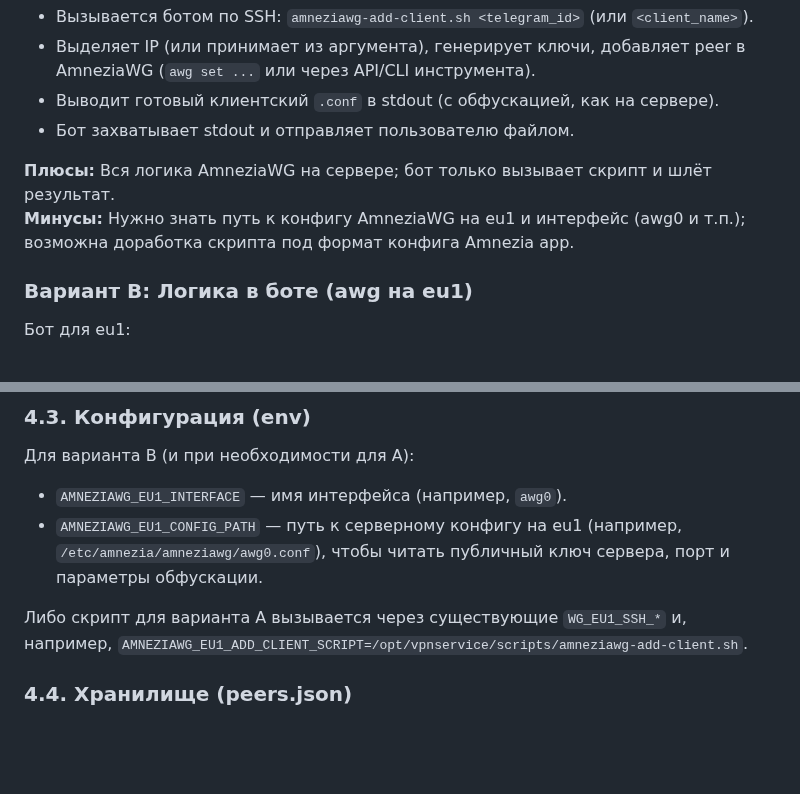
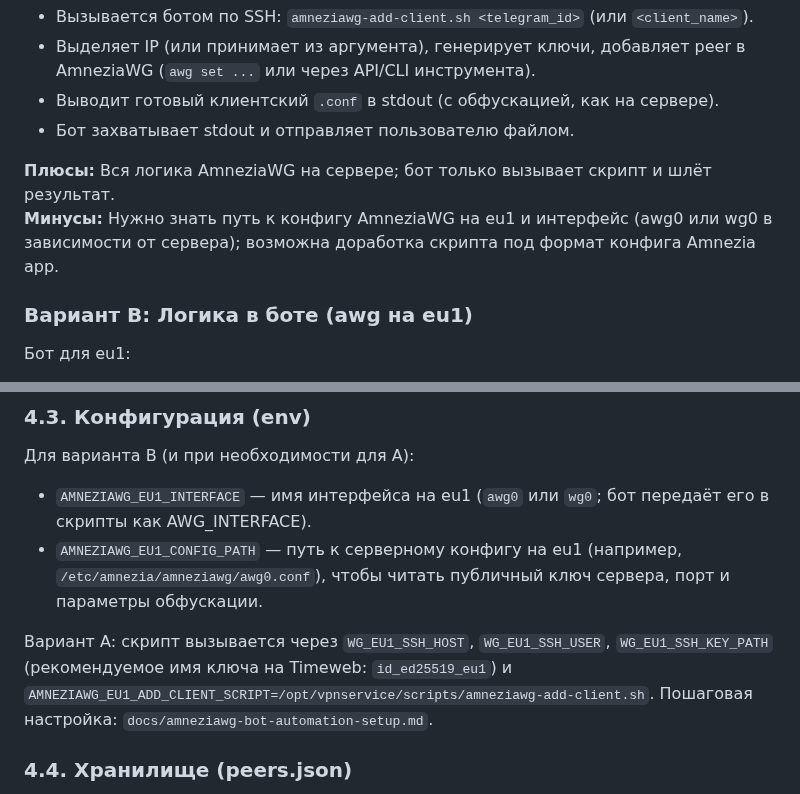
Before and after one commit to nikkronos/vpnservice, a Markdown page: docs/specs/spec-05-bot-amneziawg-eu1.md, 2 parts joined by grey strips. Drawn GitHub-style; blank space fills up the shorter version.

Commit message:
docs: spec-05 и amneziawg-eu1-discovery — wg0/awg0, id_ed25519_eu1, ссылка на amneziawg-bot-automation-setup
Co-authored-by: Cursor <cursoragent@cursor.com>

```diff
--- a/docs/specs/spec-05-bot-amneziawg-eu1.md
+++ b/docs/specs/spec-05-bot-amneziawg-eu1.md
@@ -26,7 +26,7 @@
 - Бот захватывает stdout и отправляет пользователю файлом.
 
 **Плюсы:** Вся логика AmneziaWG на сервере; бот только вызывает скрипт и шлёт результат.
-**Минусы:** Нужно знать путь к конфигу AmneziaWG на eu1 и интерфейс (awg0 и т.п.); возможна доработка скрипта под формат конфига Amnezia app.
+**Минусы:** Нужно знать путь к конфигу AmneziaWG на eu1 и интерфейс (awg0 или wg0 в зависимости от сервера); возможна доработка скрипта под формат конфига Amnezia app.
 
 ### Вариант B: Логика в боте (awg на eu1)
 
@@ -98,10 +98,10 @@ awg show awg0 2>/dev/null || true
 
 Для варианта B (и при необходимости для A):
 
-- `AMNEZIAWG_EU1_INTERFACE` — имя интерфейса (например, `awg0`).
+- `AMNEZIAWG_EU1_INTERFACE` — имя интерфейса на eu1 (`awg0` или `wg0`; бот передаёт его в скрипты как AWG_INTERFACE).
 - `AMNEZIAWG_EU1_CONFIG_PATH` — путь к серверному конфигу на eu1 (например, `/etc/amnezia/amneziawg/awg0.conf`), чтобы читать публичный ключ сервера, порт и параметры обфускации.
 
-Либо скрипт для варианта A вызывается через существующие `WG_EU1_SSH_*` и, например, `AMNEZIAWG_EU1_ADD_CLIENT_SCRIPT=/opt/vpnservice/scripts/amneziawg-add-client.sh`.
+Вариант A: скрипт вызывается через `WG_EU1_SSH_HOST`, `WG_EU1_SSH_USER`, `WG_EU1_SSH_KEY_PATH` (рекомендуемое имя ключа на Timeweb: `id_ed25519_eu1`) и `AMNEZIAWG_EU1_ADD_CLIENT_SCRIPT=/opt/vpnservice/scripts/amneziawg-add-client.sh`. Пошаговая настройка: `docs/amneziawg-bot-automation-setup.md`.
 
 ### 4.4. Хранилище (peers.json)
 
```
Also changed, not shown: docs/amneziawg-eu1-discovery.md (+5 -11 lines).
